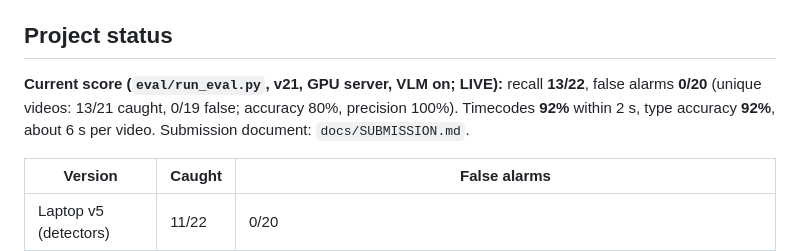
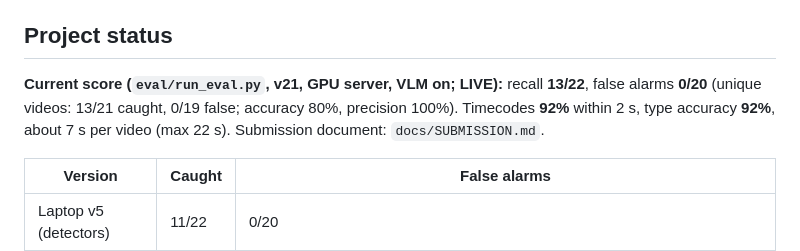
Before and after one commit to Batyrkhan-Sk/Datathon_Divergence_Team, a Markdown page: README.md, the part around the change. Rendered like a GitHub page.

Commit message:
README: runtime about 7 s per video (v21 eval mean 6.8 s, max 22 s)
Co-Authored-By: Claude Opus 5.5 <noreply@anthropic.com>

```diff
--- a/README.md
+++ b/README.md
@@ -12,7 +12,7 @@ The result is a hint for a human reviewer, not a legal conclusion.
 
 ## Project status
 
-**Current score (`eval/run_eval.py`, v21, GPU server, VLM on; LIVE):** recall **13/22**, false alarms **0/20** (unique videos: 13/21 caught, 0/19 false; accuracy 80%, precision 100%). Timecodes **92%** within 2 s, type accuracy **92%**, about 6 s per video. Submission document: `docs/SUBMISSION.md`.
+**Current score (`eval/run_eval.py`, v21, GPU server, VLM on; LIVE):** recall **13/22**, false alarms **0/20** (unique videos: 13/21 caught, 0/19 false; accuracy 80%, precision 100%). Timecodes **92%** within 2 s, type accuracy **92%**, about 7 s per video (max 22 s). Submission document: `docs/SUBMISSION.md`.
 
 | Version | Caught | False alarms |
 |---|---|---|
```
